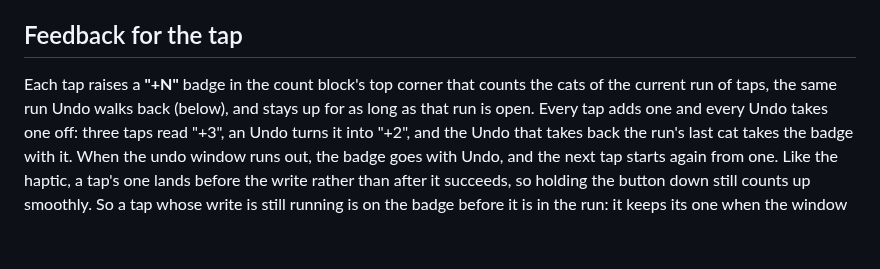
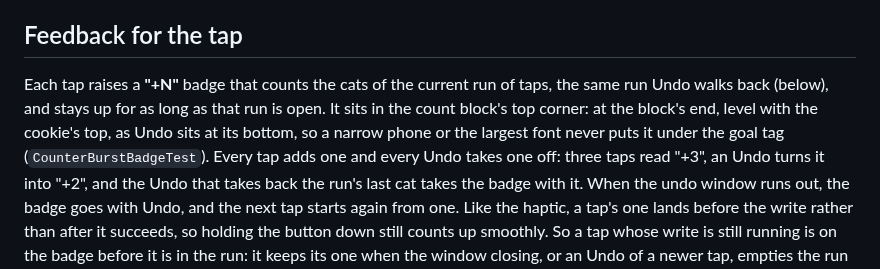
Before and after one commit to kartollikaa/cats-radar, a Markdown page: docs/features/counting-cats.md, the part around the change. Rendered like a GitHub page; blank space fills up the shorter version.

Commit message:
docs: the "+N" badge's corner in counting-cats.md
Co-Authored-By: Claude Opus 5.5 <noreply@anthropic.com>

```diff
--- a/docs/features/counting-cats.md
+++ b/docs/features/counting-cats.md
@@ -12,8 +12,10 @@ request; a later denial surfaces as a dismissible one-line hint on the counter s
 
 ## Feedback for the tap
 
-Each tap raises a **"+N"** badge in the count block's top corner that counts the cats of the current
-run of taps, the same run Undo walks back (below), and stays up for as long as that run is open.
+Each tap raises a **"+N"** badge that counts the cats of the current run of taps, the same run Undo
+walks back (below), and stays up for as long as that run is open. It sits in the count block's top
+corner: at the block's end, level with the cookie's top, as Undo sits at its bottom, so a narrow phone
+or the largest font never puts it under the goal tag (`CounterBurstBadgeTest`).
 Every tap adds one and every Undo takes one off: three taps read "+3", an Undo turns it into "+2",
 and the Undo that takes back the run's last cat takes the badge with it. When the undo window runs
 out, the badge goes with Undo, and the next tap starts again from one. Like the haptic, a tap's
```
